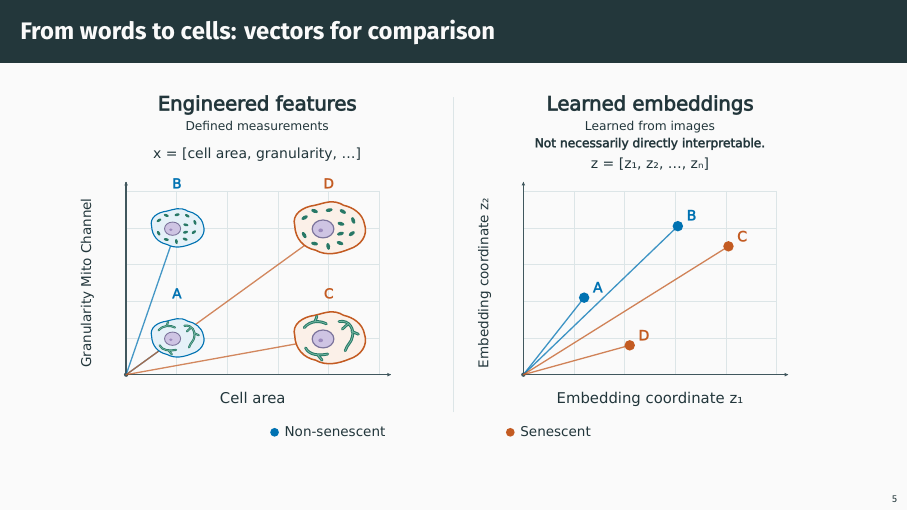
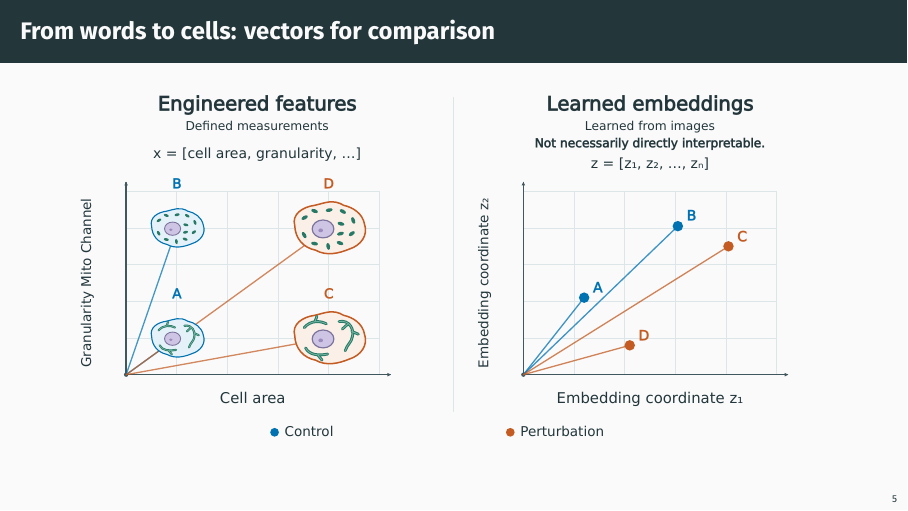
Before and after one commit to afermg/2026_10_21_faseb_jump_hub, LaTeX slides (slides.tex): page 6 of 28. Compiled offline with XeLaTeX.

Commit message:
Use Control and Perturbation in cell-vector figure and update public PDF

```diff
--- a/slides.tex
+++ b/slides.tex
@@ -87,7 +87,7 @@ Start with a simple question: are control and perturbed cells different?
 \end{frame}
 \begin{frame}[label={sec:org0000005}]{From words to cells: vectors for comparison}
 \begin{center}
-\includegraphics[keepaspectratio,width=0.99\linewidth,height=0.83\textheight]{assets/vector-interpretability.pdf}
+\includegraphics[keepaspectratio,width=0.99\linewidth,height=0.83\textheight]{assets/vector-control-perturbation.pdf}
 \end{center}
 \end{frame}
 \begin{frame}[label={sec:org0000006}]{JUMP: Joint Undertaking for Morphological Profiling}
```
Also changed, not shown: README.md, assets/vector-control-perturbation.pdf (added), assets/vector-interpretability.pdf (deleted), 3 other files.
